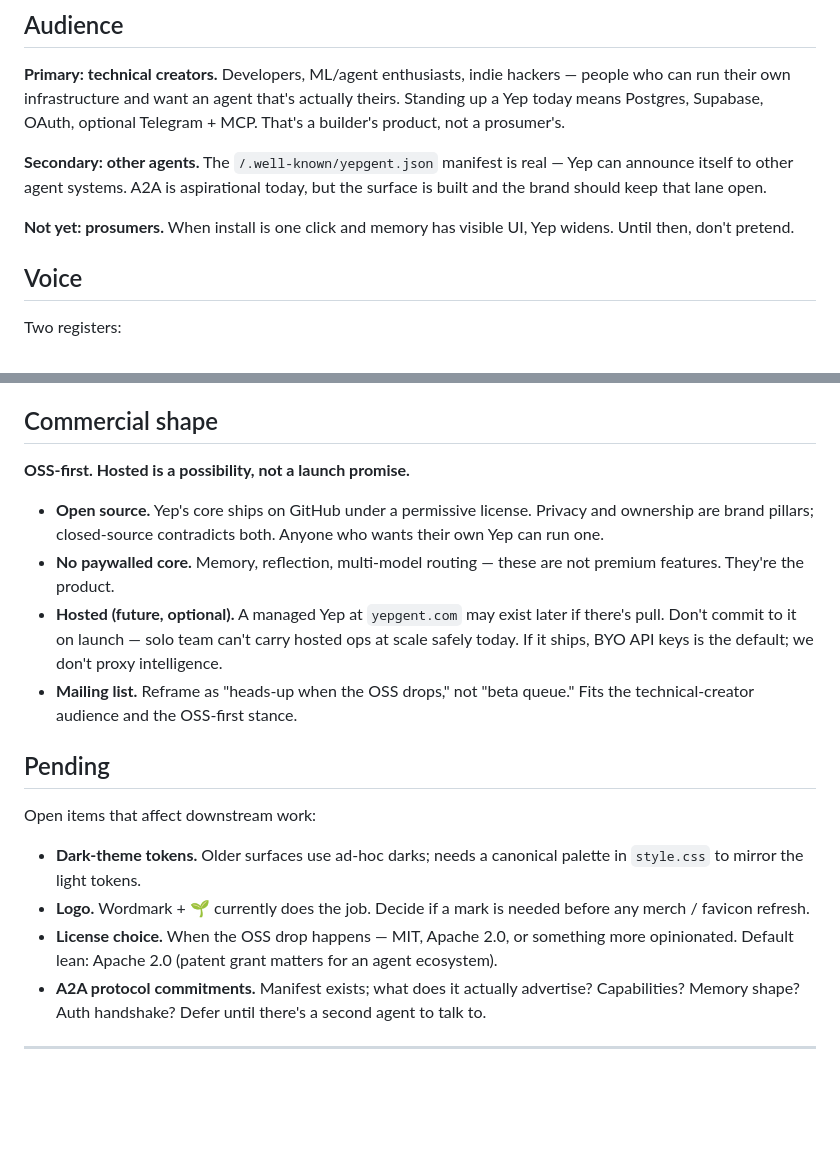
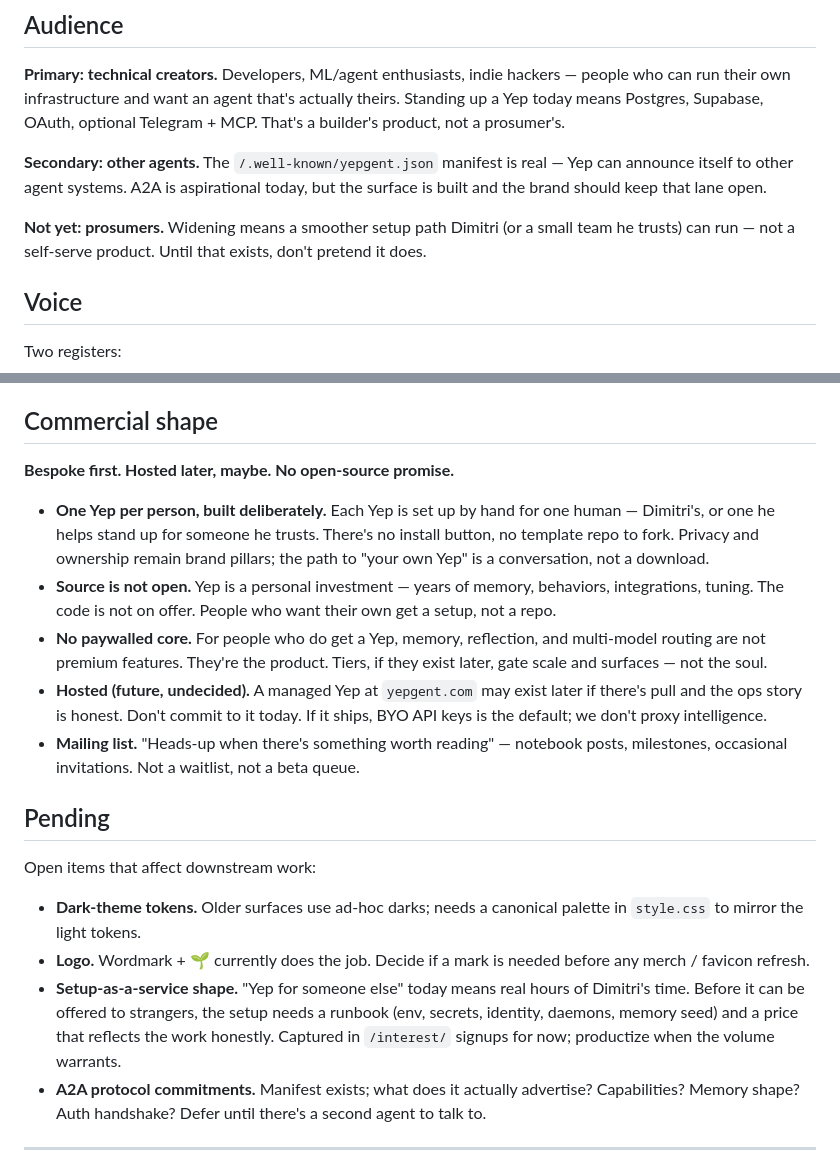
Before and after one commit to drknowhow/yepgent-site, a Markdown page: BRAND.md, 2 parts joined by grey strips. Rendered like a GitHub page; blank space fills up the shorter version.

Commit message:
brand: drop OSS-first stance, replace with bespoke-build framing
Dimitri walked back open-source plans ("too much is invested in yep"
— 2026-06-03). BRAND.md still said "OSS-first" and described Yep as
shipping under a permissive license — directly contradicts the current
direction and the framing on the freshly polished /interest page.

Changes:
- Commercial shape: full rewrite. "Bespoke first. Hosted later, maybe.
  No open-source promise." Source is not on offer. Each Yep is a hand-
  built setup, not a download.
- Audience close: "prosumers" widening tied to a smoother setup path
  Dimitri can run, not a self-serve product.
- Pending: drop "License choice" item (moot — no OSS drop planned).
  Add "Setup-as-a-service shape" — what needs to exist before strangers
  can be offered a Yep (runbook, honest pricing).
- Mailing list bullet decoupled from "OSS drops"; reframed as notebook
  cadence.
- Footer date bump.

No other downstream copy edits in this PR — /interest already aligned
in #76. Site index, blog tagline, manifest unchanged (none of them
asserted OSS).

Co-Authored-By: Claude Opus 4.6 <noreply@anthropic.com>

```diff
--- a/BRAND.md
+++ b/BRAND.md
@@ -23,7 +23,7 @@
 
 **Secondary: other agents.** The `/.well-known/yepgent.json` manifest is real — Yep can announce itself to other agent systems. A2A is aspirational today, but the surface is built and the brand should keep that lane open.
 
-**Not yet: prosumers.** When install is one click and memory has visible UI, Yep widens. Until then, don't pretend.
+**Not yet: prosumers.** Widening means a smoother setup path Dimitri (or a small team he trusts) can run — not a self-serve product. Until that exists, don't pretend it does.
 
 ## Voice
 
@@ -58,12 +58,13 @@ Across both: never invent facts; flag uncertainty; admit mistakes.
 
 ## Commercial shape
 
-**OSS-first. Hosted is a possibility, not a launch promise.**
+**Bespoke first. Hosted later, maybe. No open-source promise.**
 
-- **Open source.** Yep's core ships on GitHub under a permissive license. Privacy and ownership are brand pillars; closed-source contradicts both. Anyone who wants their own Yep can run one.
-- **No paywalled core.** Memory, reflection, multi-model routing — these are not premium features. They're the product.
-- **Hosted (future, optional).** A managed Yep at `yepgent.com` may exist later if there's pull. Don't commit to it on launch — solo team can't carry hosted ops at scale safely today. If it ships, BYO API keys is the default; we don't proxy intelligence.
-- **Mailing list.** Reframe as "heads-up when the OSS drops," not "beta queue." Fits the technical-creator audience and the OSS-first stance.
+- **One Yep per person, built deliberately.** Each Yep is set up by hand for one human — Dimitri's, or one he helps stand up for someone he trusts. There's no install button, no template repo to fork. Privacy and ownership remain brand pillars; the path to "your own Yep" is a conversation, not a download.
+- **Source is not open.** Yep is a personal investment — years of memory, behaviors, integrations, tuning. The code is not on offer. People who want their own get a setup, not a repo.
+- **No paywalled core.** For people who do get a Yep, memory, reflection, and multi-model routing are not premium features. They're the product. Tiers, if they exist later, gate scale and surfaces — not the soul.
+- **Hosted (future, undecided).** A managed Yep at `yepgent.com` may exist later if there's pull and the ops story is honest. Don't commit to it today. If it ships, BYO API keys is the default; we don't proxy intelligence.
+- **Mailing list.** "Heads-up when there's something worth reading" — notebook posts, milestones, occasional invitations. Not a waitlist, not a beta queue.
 
 ## Pending
 
@@ -71,7 +72,7 @@ Open items that affect downstream work:
 
 - **Dark-theme tokens.** Older surfaces use ad-hoc darks; needs a canonical palette in `style.css` to mirror the light tokens.
 - **Logo.** Wordmark + 🌱 currently does the job. Decide if a mark is needed before any merch / favicon refresh.
-- **License choice.** When the OSS drop happens — MIT, Apache 2.0, or something more opinionated. Default lean: Apache 2.0 (patent grant matters for an agent ecosystem).
+- **Setup-as-a-service shape.** "Yep for someone else" today means real hours of Dimitri's time. Before it can be offered to strangers, the setup needs a runbook (env, secrets, identity, daemons, memory seed) and a price that reflects the work honestly. Captured in `/interest/` signups for now; productize when the volume warrants.
 - **A2A protocol commitments.** Manifest exists; what does it actually advertise? Capabilities? Memory shape? Auth handshake? Defer until there's a second agent to talk to.
 
 ---
```
Also changed, not shown: other parts of BRAND.md (+1 -1 lines).
